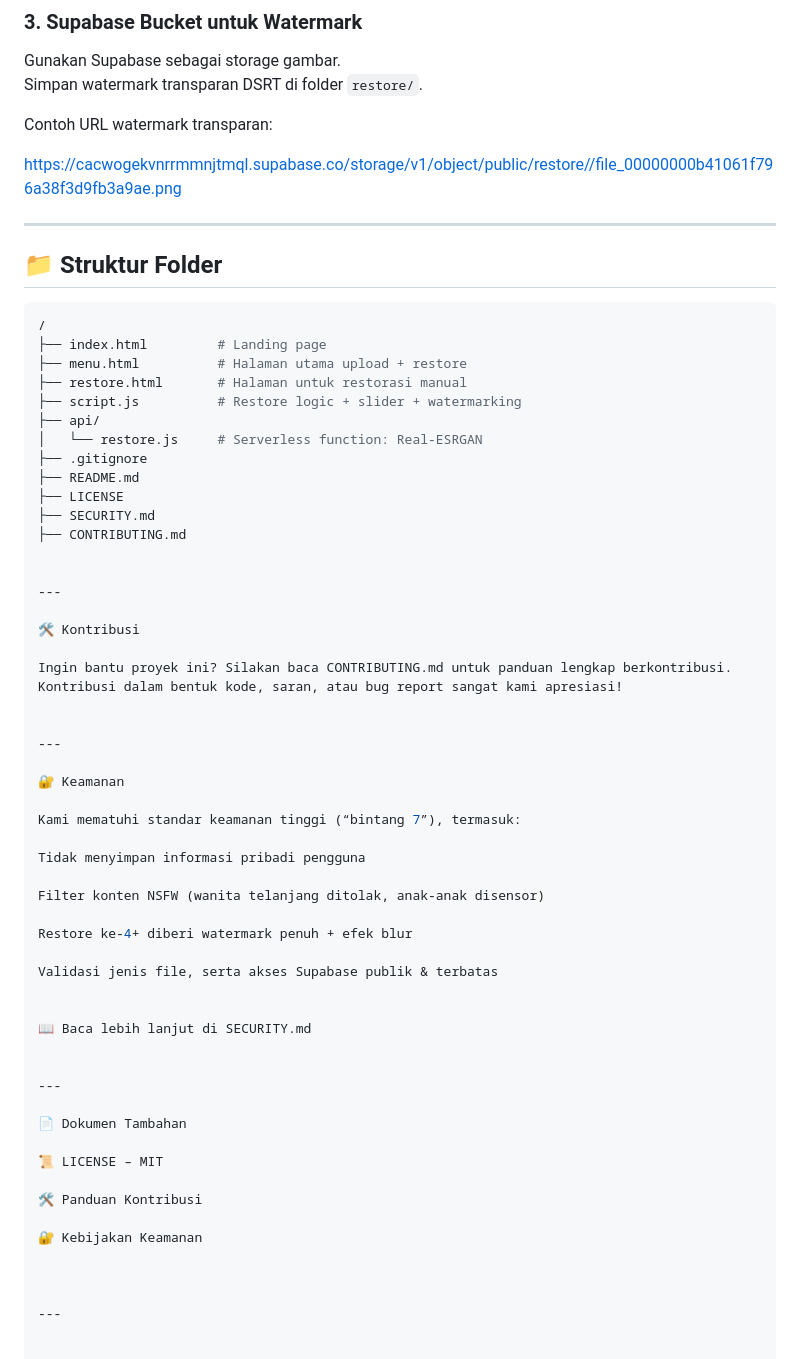
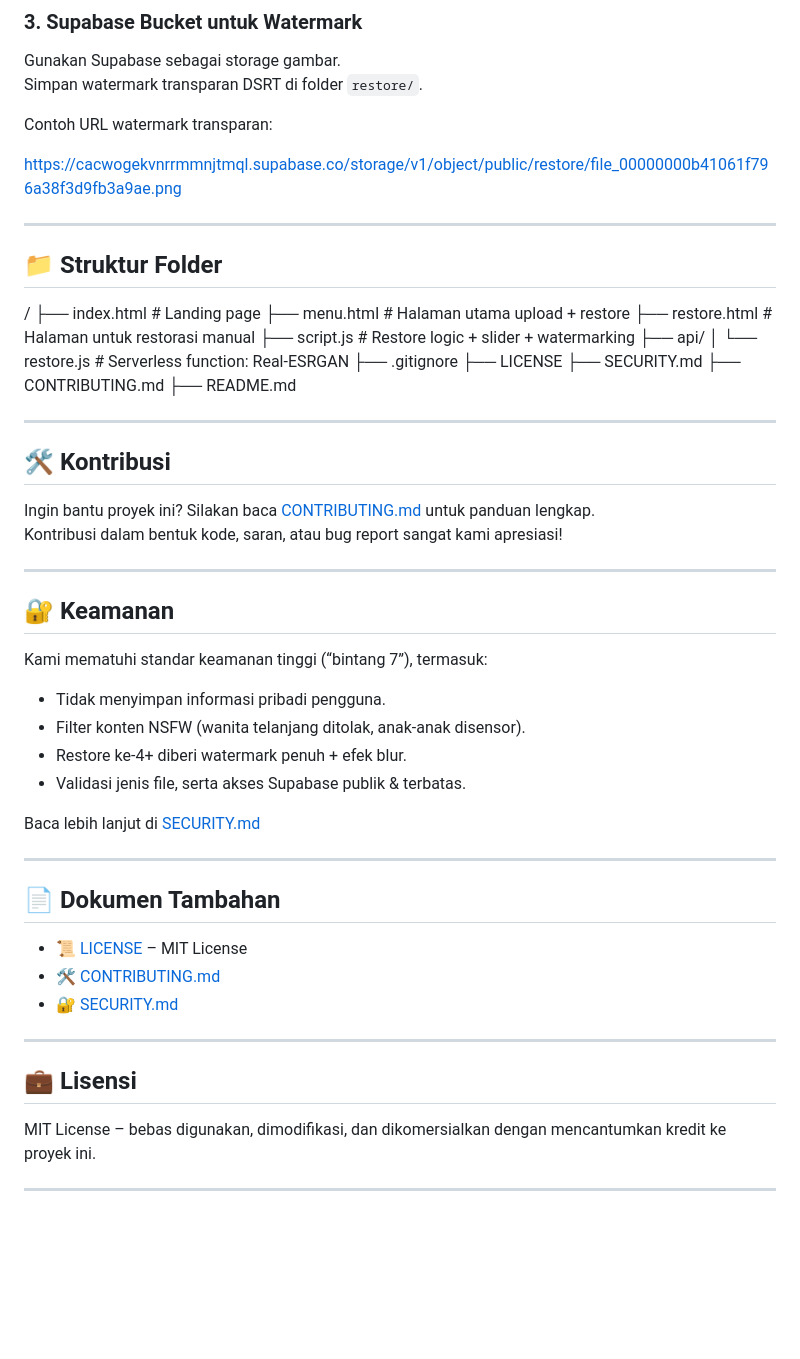
Before and after one commit to BAYRESTORE/dsrt.studio.com, a Markdown page: README.md, the part around the change. GitHub-like rendering; blank space fills up the shorter version.

````diff
--- a/README.md
+++ b/README.md
@@ -51,63 +51,46 @@ Simpan watermark transparan DSRT di folder `restore/`.
 
 Contoh URL watermark transparan:
 
-https://cacwogekvnrrmmnjtmql.supabase.co/storage/v1/object/public/restore//file_00000000b41061f796a38f3d9fb3a9ae.png
+https://cacwogekvnrrmmnjtmql.supabase.co/storage/v1/object/public/restore/file_00000000b41061f796a38f3d9fb3a9ae.png
 
 ---
 
 ## 📁 Struktur Folder
 
-```bash
-/
-├── index.html         # Landing page
-├── menu.html          # Halaman utama upload + restore
-├── restore.html       # Halaman untuk restorasi manual
-├── script.js          # Restore logic + slider + watermarking
-├── api/
-│   └── restore.js     # Serverless function: Real-ESRGAN
-├── .gitignore
-├── README.md
-├── LICENSE
-├── SECURITY.md
-├── CONTRIBUTING.md
-
+/ ├── index.html         # Landing page ├── menu.html          # Halaman utama upload + restore ├── restore.html       # Halaman untuk restorasi manual ├── script.js          # Restore logic + slider + watermarking ├── api/ │   └── restore.js     # Serverless function: Real-ESRGAN ├── .gitignore ├── LICENSE ├── SECURITY.md ├── CONTRIBUTING.md ├── README.md
 
 ---
 
-🛠️ Kontribusi
+## 🛠️ Kontribusi
 
-Ingin bantu proyek ini? Silakan baca CONTRIBUTING.md untuk panduan lengkap berkontribusi.
+Ingin bantu proyek ini? Silakan baca [CONTRIBUTING.md](./CONTRIBUTING.md) untuk panduan lengkap.
 Kontribusi dalam bentuk kode, saran, atau bug report sangat kami apresiasi!
-
 
 ---
 
-🔐 Keamanan
+## 🔐 Keamanan
 
 Kami mematuhi standar keamanan tinggi (“bintang 7”), termasuk:
 
-Tidak menyimpan informasi pribadi pengguna
+- Tidak menyimpan informasi pribadi pengguna.
+- Filter konten NSFW (wanita telanjang ditolak, anak-anak disensor).
+- Restore ke-4+ diberi watermark penuh + efek blur.
+- Validasi jenis file, serta akses Supabase publik & terbatas.
 
-Filter konten NSFW (wanita telanjang ditolak, anak-anak disensor)
-
-Restore ke-4+ diberi watermark penuh + efek blur
-
-Validasi jenis file, serta akses Supabase publik & terbatas
-
-
-📖 Baca lebih lanjut di SECURITY.md
-
+Baca lebih lanjut di [SECURITY.md](./SECURITY.md)
 
 ---
 
-📄 Dokumen Tambahan
+## 📄 Dokumen Tambahan
 
-📜 LICENSE – MIT
-
-🛠️ Panduan Kontribusi
-
-🔐 Kebijakan Keamanan
-
-
+- 📜 [LICENSE](./LICENSE) – MIT License
+- 🛠️ [CONTRIBUTING.md](./CONTRIBUTING.md)
+- 🔐 [SECURITY.md](./SECURITY.md)
 
 ---
+
+## 💼 Lisensi
+
+MIT License – bebas digunakan, dimodifikasi, dan dikomersialkan dengan mencantumkan kredit ke proyek ini.
+
+---
````
